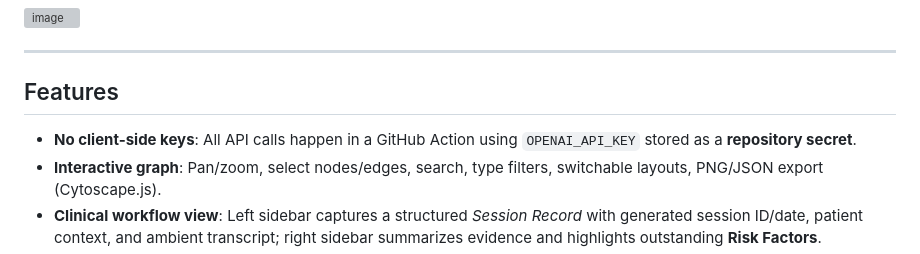
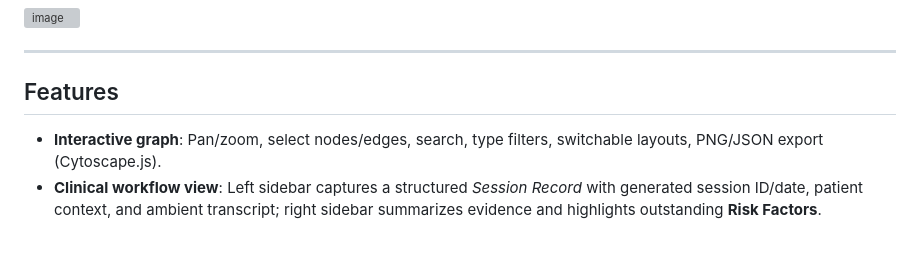
Before and after one commit to gramm-ai/articula-health, a Markdown page: README.md, the part around the change. GitHub-like rendering; grey boxes are pictures that could not be loaded.

```diff
--- a/README.md
+++ b/README.md
@@ -9,7 +9,6 @@ Turn natural-language arguments into a structured **knowledge graph** and render
 ---
 
 ## Features
-- **No client-side keys**: All API calls happen in a GitHub Action using `OPENAI_API_KEY` stored as a **repository secret**.
 - **Interactive graph**: Pan/zoom, select nodes/edges, search, type filters, switchable layouts, PNG/JSON export (Cytoscape.js).
 - **Clinical workflow view**: Left sidebar captures a structured *Session Record* with generated session ID/date, patient context, and ambient transcript; right sidebar summarizes evidence and highlights outstanding **Risk Factors**.
 - **Risk coverage projection**: A second LLM pass replays risk factors against the session transcript to flag those not yet discussed by the clinician.
```
